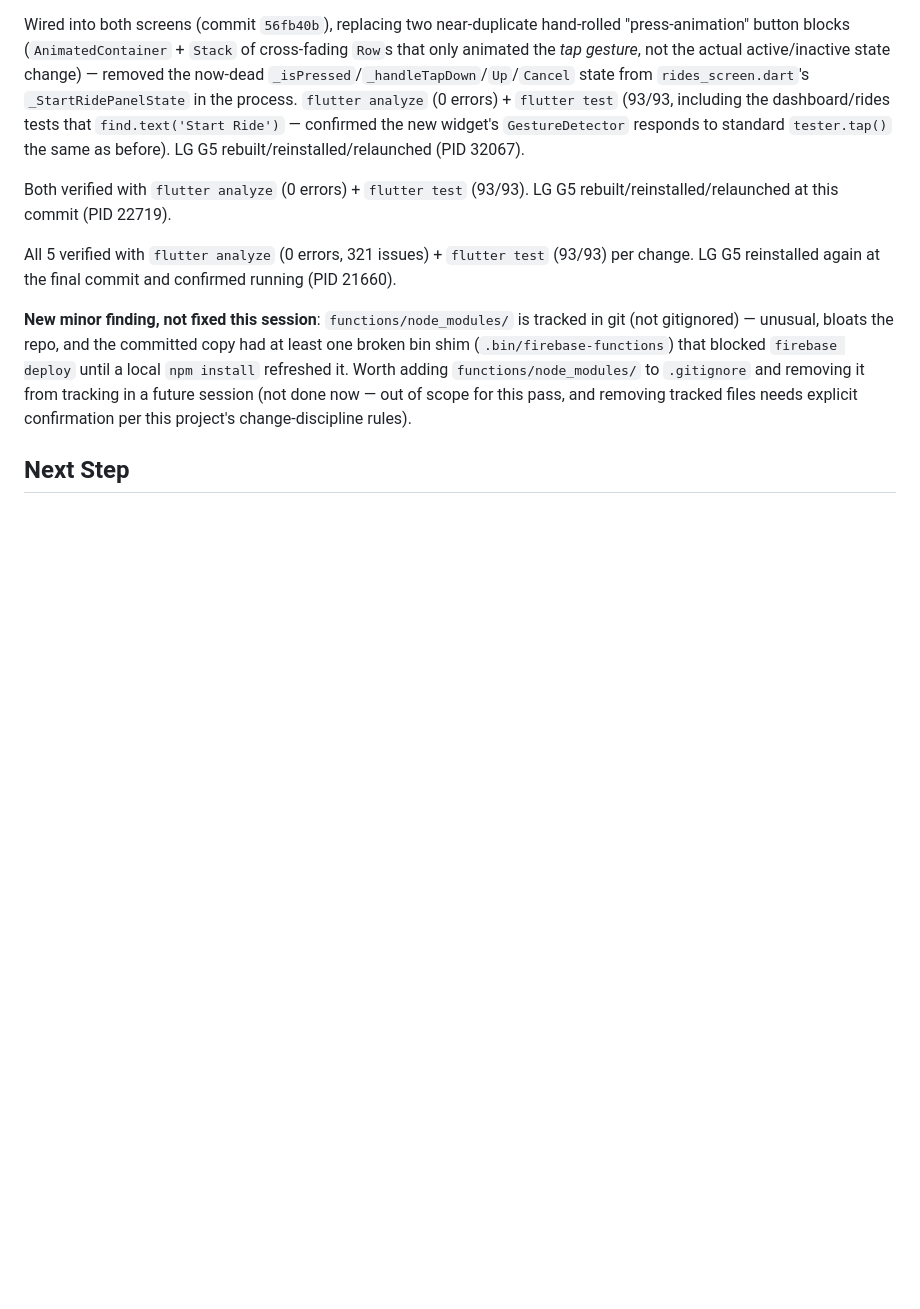
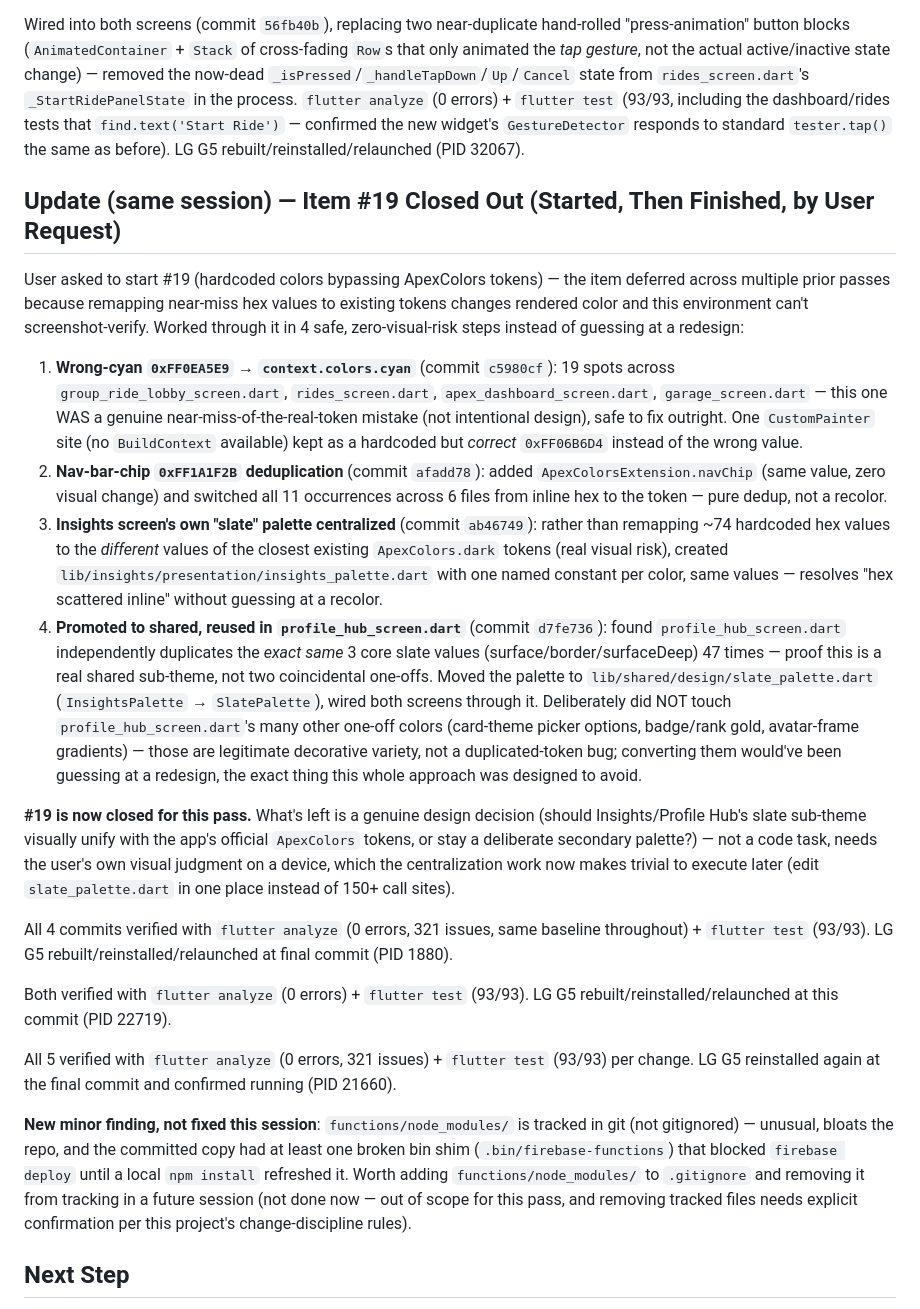
Before and after one commit to Madeforth/Madeforth-Apex-Flow, a Markdown page: memory-bank/activeContext.md, the part around the change. GitHub-like rendering; blank space fills up the shorter version.

Commit message:
docs: log item #19 closed out in Memory Bank

```diff
--- a/memory-bank/activeContext.md
+++ b/memory-bank/activeContext.md
@@ -163,6 +163,18 @@ Built `lib/shared/widgets/flip_state_button.dart` — a new shared `FlipStateBut
 
 Wired into both screens (commit `56fb40b`), replacing two near-duplicate hand-rolled "press-animation" button blocks (`AnimatedContainer` + `Stack` of cross-fading `Row`s that only animated the *tap gesture*, not the actual active/inactive state change) — removed the now-dead `_isPressed`/`_handleTapDown`/`Up`/`Cancel` state from `rides_screen.dart`'s `_StartRidePanelState` in the process. `flutter analyze` (0 errors) + `flutter test` (93/93, including the dashboard/rides tests that `find.text('Start Ride')` — confirmed the new widget's `GestureDetector` responds to standard `tester.tap()` the same as before). LG G5 rebuilt/reinstalled/relaunched (PID 32067).
 
+## Update (same session) — Item #19 Closed Out (Started, Then Finished, by User Request)
+User asked to start #19 (hardcoded colors bypassing ApexColors tokens) — the item deferred across multiple prior passes because remapping near-miss hex values to existing tokens changes rendered color and this environment can't screenshot-verify. Worked through it in 4 safe, zero-visual-risk steps instead of guessing at a redesign:
+
+1. **Wrong-cyan `0xFF0EA5E9` → `context.colors.cyan`** (commit `c5980cf`): 19 spots across `group_ride_lobby_screen.dart`, `rides_screen.dart`, `apex_dashboard_screen.dart`, `garage_screen.dart` — this one WAS a genuine near-miss-of-the-real-token mistake (not intentional design), safe to fix outright. One `CustomPainter` site (no `BuildContext` available) kept as a hardcoded but *correct* `0xFF06B6D4` instead of the wrong value.
+2. **Nav-bar-chip `0xFF1A1F2B` deduplication** (commit `afadd78`): added `ApexColorsExtension.navChip` (same value, zero visual change) and switched all 11 occurrences across 6 files from inline hex to the token — pure dedup, not a recolor.
+3. **Insights screen's own "slate" palette centralized** (commit `ab46749`): rather than remapping ~74 hardcoded hex values to the *different* values of the closest existing `ApexColors.dark` tokens (real visual risk), created `lib/insights/presentation/insights_palette.dart` with one named constant per color, same values — resolves "hex scattered inline" without guessing at a recolor.
+4. **Promoted to shared, reused in `profile_hub_screen.dart`** (commit `d7fe736`): found `profile_hub_screen.dart` independently duplicates the *exact same* 3 core slate values (surface/border/surfaceDeep) 47 times — proof this is a real shared sub-theme, not two coincidental one-offs. Moved the palette to `lib/shared/design/slate_palette.dart` (`InsightsPalette` → `SlatePalette`), wired both screens through it. Deliberately did NOT touch `profile_hub_screen.dart`'s many other one-off colors (card-theme picker options, badge/rank gold, avatar-frame gradients) — those are legitimate decorative variety, not a duplicated-token bug; converting them would've been guessing at a redesign, the exact thing this whole approach was designed to avoid.
+
+**#19 is now closed for this pass.** What's left is a genuine design decision (should Insights/Profile Hub's slate sub-theme visually unify with the app's official `ApexColors` tokens, or stay a deliberate secondary palette?) — not a code task, needs the user's own visual judgment on a device, which the centralization work now makes trivial to execute later (edit `slate_palette.dart` in one place instead of 150+ call sites).
+
+All 4 commits verified with `flutter analyze` (0 errors, 321 issues, same baseline throughout) + `flutter test` (93/93). LG G5 rebuilt/reinstalled/relaunched at final commit (PID 1880).
+
 Both verified with `flutter analyze` (0 errors) + `flutter test` (93/93). LG G5 rebuilt/reinstalled/relaunched at this commit (PID 22719).
 
 All 5 verified with `flutter analyze` (0 errors, 321 issues) + `flutter test` (93/93) per change. LG G5 reinstalled again at the final commit and confirmed running (PID 21660).
```
Also changed, not shown: memory-bank/progress.md (+1 -1 lines).
